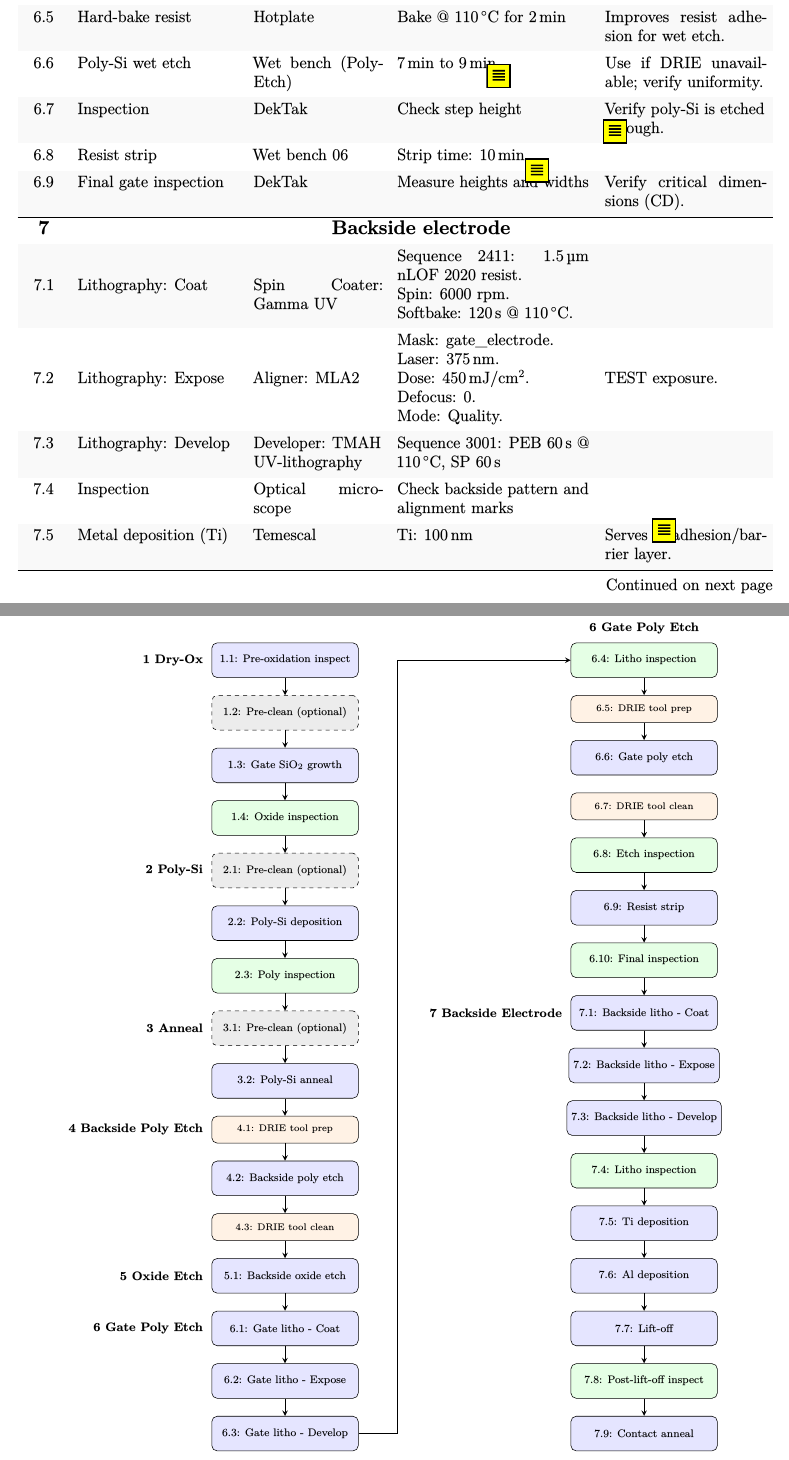
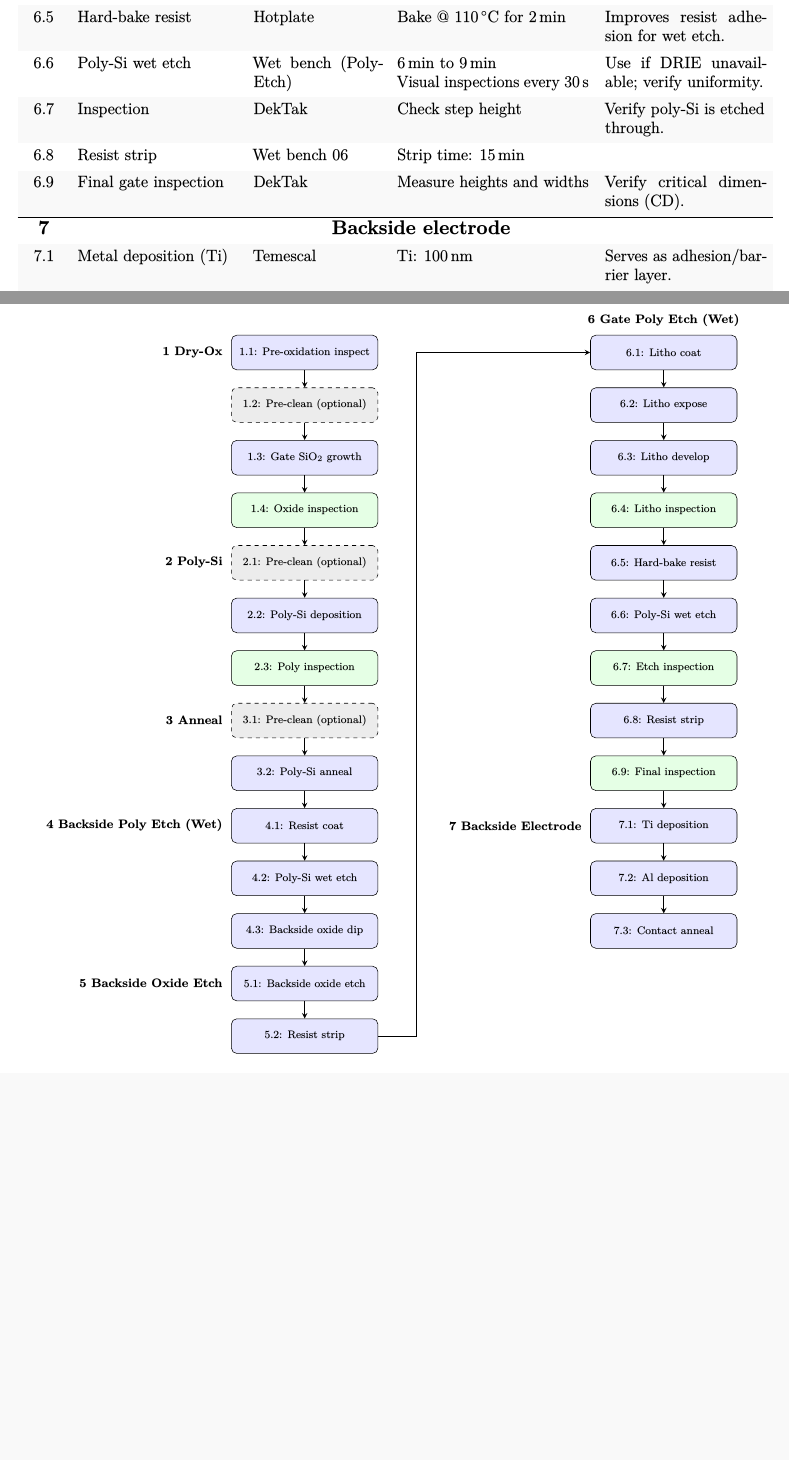
Before and after one commit to s163555/processflow, a LaTeX document (moscap_wet.tex, which reads figures/moscap_mwe_flow.tikz): two parts of pages 3 and 5 of 7, joined at a grey line, cut so that both start at the same text, the shorter picture padded with empty space. The pictures show the PDF file moscap_wet.pdf that the author committed with the source.

Commit message:
Feedback changes implemented

```diff
--- a/figures/moscap_mwe_flow.tikz
+++ b/figures/moscap_mwe_flow.tikz
@@ -33,56 +31,46 @@
 \node (step4a) [optional, below=of step3b] {3.1: Pre-clean (optional)};
 \node (step4) [process, below=of step4a] {3.2: Poly-Si anneal};
 
-% Backside Poly-Si Etch Group
-\node (step5) [toolprep, below=of step4] {4.1: DRIE tool prep};
-\node (step6) [process, below=of step5] {4.2: Backside poly etch};
-\node (step6a) [toolprep, below=of step6] {4.3: DRIE tool clean};
+% Backside Poly-Si Etch (Wet)
+\node (step5) [process, below=of step4] {4.1: Resist coat};
+\node (step6) [process, below=of step5] {4.2: Poly-Si wet etch};
+\node (step7) [process, below=of step6] {4.3: Backside oxide dip};
 
-% Backside Oxide Etch Group
-\node (step7) [process, below=of step6a] {5.1: Backside oxide etch};
-
-% Etch Gate Poly Group - Part 1
-\node (step8) [process, below=of step7] {6.1: Gate litho - Coat};
-\node (step9) [process, below=of step8] {6.2: Gate litho - Expose};
-\node (step10) [process, below=of step9] {6.3: Gate litho - Develop};
-
+% Backside Oxide Etch
+\node (step8) [process, below=of step7] {5.1: Backside oxide etch};
+\node (step9) [process, below=of step8] {5.2: Resist strip};
 
 % Group Labels for Column 1
 \node[left=0.1cm of step1, font=\bfseries\small] {1 Dry-Ox};
 \node[left=0.1cm of step3a, font=\bfseries\small] {2 Poly-Si};
 \node[left=0.1cm of step4a, font=\bfseries\small] {3 Anneal};
-\node[left=0.1cm of step5, font=\bfseries\small] {4 Backside Poly Etch};
-\node[left=0.1cm of step7, font=\bfseries\small] {5 Oxide Etch};
-\node[left=0.1cm of step8, font=\bfseries\small] {6 Gate Poly Etch};
+\node[left=0.1cm of step5, font=\bfseries\small] {4 Backside Poly Etch (Wet)};
+\node[left=0.1cm of step8, font=\bfseries\small] {5 Backside Oxide Etch};
+
 
 % ========== COLUMN 2 ==========
-% Start Column 2 to the right of Column 1
-% Etch Gate Poly Group - Part 2
-\node (step10a) [inspection, right=5.5cm of step1] {6.4: Litho inspection};
-\node (step11) [toolprep, below=of step10a] {6.5: DRIE tool prep};
-\node (step12) [process, below=of step11] {6.6: Gate poly etch};
-\node (step12a) [toolprep, below=of step12] {6.7: DRIE tool clean};
-\node (step13) [inspection, below=of step12a] {6.8: Etch inspection};
-\node (step14) [process, below=of step13] {6.9: Resist strip};
-\node (step14a) [inspection, below=of step14] {6.10: Final inspection};
+% Gate Poly Etch (Wet)
+\node (step10) [process, right=5.5cm of step1] {6.1: Litho coat};
+\node (step11) [process, below=of step10] {6.2: Litho expose};
+\node (step12) [process, below=of step11] {6.3: Litho develop};
+\node (step13) [inspection, below=of step12] {6.4: Litho inspection};
+\node (step14) [process, below=of step13] {6.5: Hard-bake resist};
+\node (step15) [process, below=of step14] {6.6: Poly-Si wet etch};
+\node (step16) [inspection, below=of step15] {6.7: Etch inspection};
+\node (step17) [process, below=of step16] {6.8: Resist strip};
+\node (step18) [inspection, below=of step17] {6.9: Final inspection};
 
-% Backside electrode Group
-\node (step15) [process, below=of step14a] {7.1: Backside litho - Coat};
-\node (step16) [process, below=of step15] {7.2: Backside litho - Expose};
-\node (step17) [process, below=of step16] {7.3: Backside litho - Develop};
-\node (step17a) [inspection, below=of step17] {7.4: Litho inspection};
-\node (step18) [process, below=of step17a] {7.5: Ti deposition};
-\node (step19) [process, below=of step18] {7.6: Al deposition};
-\node (step20) [process, below=of step19] {7.7: Lift-off};
-\node (step20a) [inspection, below=of step20] {7.8: Post-lift-off inspect};
-\node (step21) [process, below=of step20a] {7.9: Contact anneal};
+% Backside Electrode Group
+\node (step19) [process, below=of step18] {7.1: Ti deposition};
+\node (step20) [process, below=of step19] {7.2: Al deposition};
+\node (step21) [process, below=of step20] {7.3: Contact anneal};
 
 % Group Labels for Column 2
-\node[above=0.1cm of step10a, font=\bfseries\small] {6 Gate Poly Etch};
-\node[left=0.1cm of step15, font=\bfseries\small] {7 Backside Electrode};
+\node[above=0.1cm of step10, font=\bfseries\small] {6 Gate Poly Etch (Wet)};
+\node[left=0.1cm of step19, font=\bfseries\small] {7 Backside Electrode};
 
 % ========== ARROWS ==========
-% Arrows in Column 1
+% Column 1 sequence
 \draw [arrow] (step1) -- (step1a);
 \draw [arrow] (step1a) -- (step2);
 \draw [arrow] (step2) -- (step2a);
--- a/moscap_wet.tex
+++ b/moscap_wet.tex
@@ -104,10 +104,10 @@ Back contact & Al & \qty{400}{\nano\meter} \\
   4.1 & Resist coat & Spin Coater: Gamma UV & Resist: 5214E, \qty{1.5}{\micro\meter}; bake \qty{2}{\minute} @ \qty{110}{\degreeCelsius} & Protect frontside oxide and poly-Si. \\
   4.2 & Poly-Si wet etch & Wet bench & \qty{9}{\minute} in Poly-Etch solution & Etch blanket poly-Si. Must verify time if new solution. \\
   4.3 & Backside oxide dip & Wet bench (BHF) & \qty{7}{\minute} (may be shorter) & Removes exposed oxide if needed. \\
-  4.4 & Resist strip & Wet bench & \qtyrange{15}{20}{\minute} & Ensure full resist removal before inspection. \\
   \midrule
   \textbf{\Large5} & \SetCell[c=4]{c, font=\bfseries\Large} Backside oxide etch & & & \\
   5.1 & Backside oxide etch & Wet bench 04: BHF 2 & \qty{40}{\second} (etch rate \qtyrange[per-mode=symbol]{75}{80}{\nano\meter\per\minute}) & Removes backside oxide (\qty{35}{\nano\meter}) prior to metal deposition. \\
+  5.2 & Resist strip & Wet bench & \qtyrange{15}{20}{\minute} & Ensure full resist removal before inspection. \\
   \midrule
   \textbf{\Large6} & \SetCell[c=4]{c, font=\bfseries\Large} Frontside Poly-Si etch (wet) & & & \\
   6.1 & Lithography: Coat & Spin Coater: Gamma UV & \SetCell{m} Sequence 1611: \qty{1.5}{\micro\meter} HMDS resist. \newline Spin: \qty{30}{\second} @ $4600~\mathrm{rpm}$. \newline Softbake: \qty{90}{\second} @ \qty{90}{\degreeCelsius}. & \\
@@ -115,21 +115,15 @@ Back contact & Al & \qty{400}{\nano\meter} \\
   6.3 & Lithography: Develop & Developer: TMAH UV-lithography & Sequence 3001: PEB \qty{60}{\second} @ \qty{100}{\degreeCelsius}, SP \qty{60}{\second}. & \\
   6.4 & Inspection & Optical microscope & Check gate pattern and alignment marks & \\
   6.5 & Hard-bake resist & Hotplate & Bake @ \qty{110}{\degreeCelsius} for \qty{2}{\minute} & Improves resist adhesion for wet etch. \\
-  6.6 & Poly-Si wet etch & Wet bench (Poly-Etch) & \qtyrange{7}{9}{\minute} & Use if DRIE unavailable; verify uniformity. \\
+  6.6 & Poly-Si wet etch & Wet bench (Poly-Etch) & \qtyrange{6}{9}{\minute} \newline Visual inspections every \qty{30}{\second} & Use if DRIE unavailable; verify uniformity. \\
   6.7 & Inspection & DekTak & Check step height & Verify poly-Si is etched through. \\
-  6.8 & Resist strip & Wet bench 06 & Strip time: \qty{10}{\minute} & \\
+  6.8 & Resist strip & Wet bench 06 & Strip time: \qty{15}{\minute} & \\
   6.9 & Final gate inspection & DekTak & Measure heights and widths & Verify critical dimensions (CD). \\
   \midrule
   \textbf{\Large7} & \SetCell[c=4]{c, font=\bfseries\Large} Backside electrode & & & \\
-  7.1 & Lithography: Coat & Spin Coater: Gamma UV & \SetCell{m} Sequence 2411: \qty{1.5}{\micro\meter} nLOF 2020 resist. \newline Spin: $6000~\mathrm{rpm}$. \newline Softbake: \qty{120}{\second} @ \qty{110}{\degreeCelsius}. & \\
-  7.2 & Lithography: Expose & Aligner: MLA2 & \SetCell{m}{ Mask: gate\_electrode. \newline Laser: \qty{375}{\nano\meter}. \newline Dose: \qty[per-mode=symbol]{450}{\milli\joule\per\centi\meter\squared}. \newline Defocus: 0. \newline Mode: Quality. } & TEST exposure. \\
-  7.3 & Lithography: Develop & Developer: TMAH UV-lithography & Sequence 3001: PEB \qty{60}{\second} @ \qty{110}{\degreeCelsius}, SP \qty{60}{\second} & \\
-  7.4 & Inspection & Optical microscope & Check backside pattern and alignment marks & \\
-  7.5 & Metal deposition (Ti) & Temescal & Ti: \qty{100}{\nano\meter} & Serves as adhesion/barrier layer. \\
-  7.6 & Metal deposition (Al) & Temescal & Al: \qty{400}{\nano\meter} & Main backside contact metal. \\
-  7.7 & Lift-off & Wet bench 07 & & \\
-  7.8 & Inspection: Post-lift-off & Optical microscope & & Check pattern and alignment marks. \\
-  7.9 & Contact anneal & C4 Al-anneal & \SetCell{m} Standard recipe \newline \qty{20}{\minute} & Stabilizes the Ti/Al Si contact. Avoid $\geq \qty{450}{\degreeCelsius}$ (Al spiking). \\
+  7.1 & Metal deposition (Ti) & Temescal & Ti: \qty{100}{\nano\meter} & Serves as adhesion/barrier layer. \\
+  7.2 & Metal deposition (Al) & Temescal & Al: \qty{400}{\nano\meter} & Main backside contact metal. \\
+  7.3 & Contact anneal & C4 Al-anneal & \SetCell{m} Standard recipe \newline \qty{20}{\minute} \newline \qty{425}{\degreeCelsius} & Stabilizes the Ti/Al Si contact. Avoid $\geq \qty{450}{\degreeCelsius}$ (Al spiking). \\
   \bottomrule
 \end{longtblr}
 
```
Also changed, not shown: moscap_wet.pdf, figures/moscap_mwe_flow.tikz (30 more changed lines).
